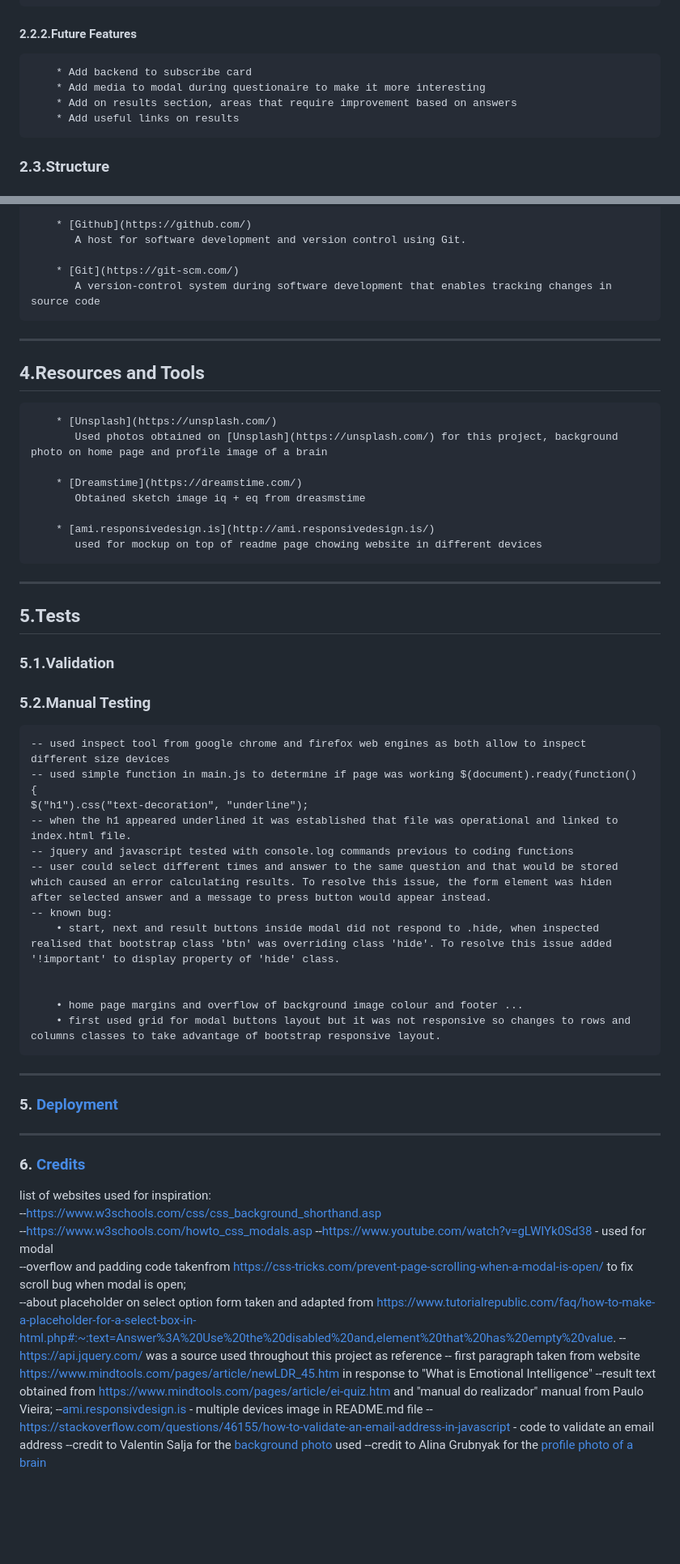
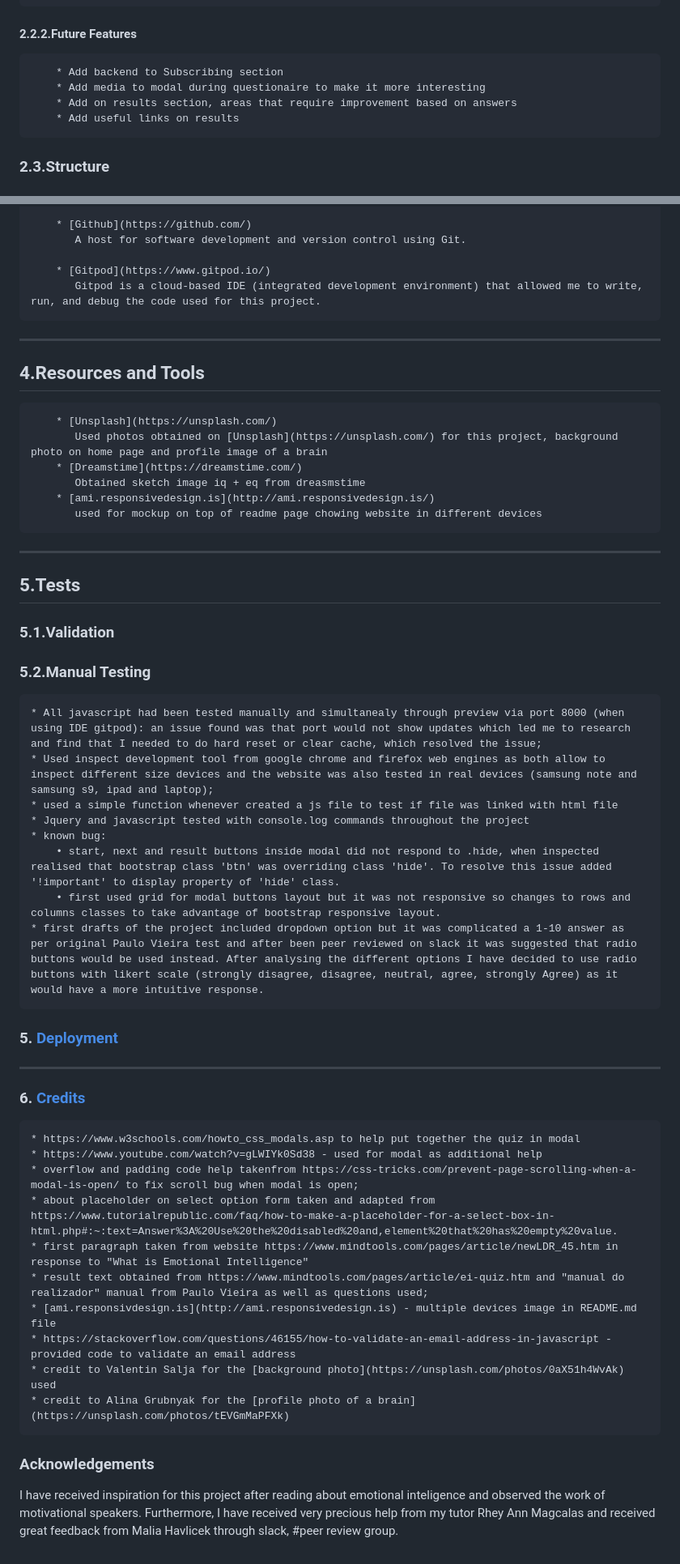
Before and after one commit to Code-Institute-Submissions/EQ_test, a Markdown page: README.md, 2 parts joined by grey strips. Shown: that part at 81% size. Drawn GitHub-style; blank space fills up the shorter version.

Commit message:
added credits, structure and testting content to readme file

```diff
--- a/README.md
+++ b/README.md
@@ -63,12 +61,12 @@ ___
 
 
 #### 2.2.2.Future Features
-
-
-        * Add backend to subscribe card
+        * Add backend to Subscribing section
         * Add media to modal during questionaire to make it more interesting
         * Add on results section, areas that require improvement based on answers
         * Add useful links on results
+
+
 ### 2.3.Structure
 
 ### 2.4.Skeleton
@@ -103,20 +101,21 @@ ___
         * [Github](https://github.com/)
            A host for software development and version control using Git.
 
-        * [Git](https://git-scm.com/)
-           A version-control system during software development that enables tracking changes in source code
+        * [Gitpod](https://www.gitpod.io/)
+           Gitpod is a cloud-based IDE (integrated development environment) that allowed me to write, run, and debug the code used for this project.
 
 ___
 
 ## 4.Resources and Tools
+
         * [Unsplash](https://unsplash.com/)
            Used photos obtained on [Unsplash](https://unsplash.com/) for this project, background photo on home page and profile image of a brain
-
         * [Dreamstime](https://dreamstime.com/)
            Obtained sketch image iq + eq from dreasmstime
-
         * [ami.responsivedesign.is](http://ami.responsivedesign.is/)
            used for mockup on top of readme page chowing website in different devices
+
+
 
 
 ___
@@ -125,38 +124,36 @@ ___
 
 ### 5.1.Validation
 
+
 ### 5.2.Manual Testing
+    * All javascript had been tested manually and simultanealy through preview via port 8000 (when using IDE gitpod): an issue found was that port would not show updates which led me to research and find that I needed to do hard reset or clear cache, which resolved the issue;
+    * Used inspect development tool from google chrome and firefox web engines as both allow to inspect different size devices and the website was also tested in real devices (samsung note and samsung s9, ipad and laptop);
+    * used a simple function whenever created a js file to test if file was linked with html file
+    * Jquery and javascript tested with console.log commands throughout the project
+    * known bug:
+        • start, next and result buttons inside modal did not respond to .hide, when inspected realised that bootstrap class 'btn' was overriding class 'hide'. To resolve this issue added '!important' to display property of 'hide' class.
+        • first used grid for modal buttons layout but it was not responsive so changes to rows and columns classes to take advantage of bootstrap responsive layout.
+    * first drafts of the project included dropdown option but it was complicated a 1-10 answer as per original Paulo Vieira test and after been peer reviewed on slack it was suggested that radio buttons would be used instead. After analysing the different options I have decided to use radio buttons with likert scale (strongly disagree, disagree, neutral, agree, strongly Agree) as it would have a more intuitive response.
 
-    -- used inspect tool from google chrome and firefox web engines as both allow to inspect different size devices
-    -- used simple function in main.js to determine if page was working $(document).ready(function() {
-    $("h1").css("text-decoration", "underline");
-    -- when the h1 appeared underlined it was established that file was operational and linked to index.html file.
-    -- jquery and javascript tested with console.log commands previous to coding functions
-    -- user could select different times and answer to the same question and that would be stored which caused an error calculating results. To resolve this issue, the form element was hiden after selected answer and a message to press button would appear instead.
-    -- known bug:
-        • start, next and result buttons inside modal did not respond to .hide, when inspected realised that bootstrap class 'btn' was overriding class 'hide'. To resolve this issue added '!important' to display property of 'hide' class.
-
-
-        • home page margins and overflow of background image colour and footer ...
-        • first used grid for modal buttons layout but it was not responsive so changes to rows and columns classes to take advantage of bootstrap responsive layout.
-___
 
 ### 5. [Deployment](#deployment)
 
 ___
 
 ### 6. [Credits](#credits)
+    * https://www.w3schools.com/howto_css_modals.asp to help put together the quiz in modal
+    * https://www.youtube.com/watch?v=gLWIYk0Sd38 - used for modal as additional help
+    * overflow and padding code help takenfrom https://css-tricks.com/prevent-page-scrolling-when-a-modal-is-open/ to fix scroll bug when modal is open;
+    * about placeholder on select option form taken and adapted from https://www.tutorialrepublic.com/faq/how-to-make-a-placeholder-for-a-select-box-in-html.php#:~:text=Answer%3A%20Use%20the%20disabled%20and,element%20that%20has%20empty%20value.
+    * first paragraph taken from website https://www.mindtools.com/pages/article/newLDR_45.htm in response to "What is Emotional Intelligence"
+    * result text obtained from https://www.mindtools.com/pages/article/ei-quiz.htm and "manual do realizador" manual from Paulo Vieira as well as questions used;
+    * [ami.responsivdesign.is](http://ami.responsivedesign.is) - multiple devices image in README.md file
+    * https://stackoverflow.com/questions/46155/how-to-validate-an-email-address-in-javascript - provided code to validate an email address
+    * credit to Valentin Salja for the [background photo](https://unsplash.com/photos/0aX51h4WvAk) used
+    * credit to Alina Grubnyak for the [profile photo of a brain](https://unsplash.com/photos/tEVGmMaPFXk)
 
-list of websites used for inspiration:
- --https://www.w3schools.com/css/css_background_shorthand.asp
- --https://www.w3schools.com/howto_css_modals.asp
---https://www.youtube.com/watch?v=gLWIYk0Sd38 - used for modal
- --overflow and padding code takenfrom https://css-tricks.com/prevent-page-scrolling-when-a-modal-is-open/ to fix scroll bug when modal is open;
- --about placeholder on select option form taken and adapted from https://www.tutorialrepublic.com/faq/how-to-make-a-placeholder-for-a-select-box-in-html.php#:~:text=Answer%3A%20Use%20the%20disabled%20and,element%20that%20has%20empty%20value.
---https://api.jquery.com/ was a source used throughout this project as reference
--- first paragraph taken from website https://www.mindtools.com/pages/article/newLDR_45.htm in response to "What is Emotional Intelligence"
---result text obtained from https://www.mindtools.com/pages/article/ei-quiz.htm and "manual do realizador" manual from Paulo Vieira;
---[ami.responsivdesign.is](http://ami.responsivedesign.is) - multiple devices image in README.md file
---https://stackoverflow.com/questions/46155/how-to-validate-an-email-address-in-javascript - code to validate an email address
---credit to Valentin Salja for the [background photo](https://unsplash.com/photos/0aX51h4WvAk) used
---credit to Alina Grubnyak for the [profile photo of a brain](https://unsplash.com/photos/tEVGmMaPFXk)
+
+### Acknowledgements
+
+I have received inspiration for this project after reading about emotional inteligence and observed the work of motivational speakers.
+Furthermore, I have received very precious help from my tutor Rhey Ann Magcalas and received great feedback from Malia Havlicek through slack, #peer review group.
```
Also changed, not shown: other parts of README.md (+0 -2 lines), assets/images/colorScheme.jpeg (added).
